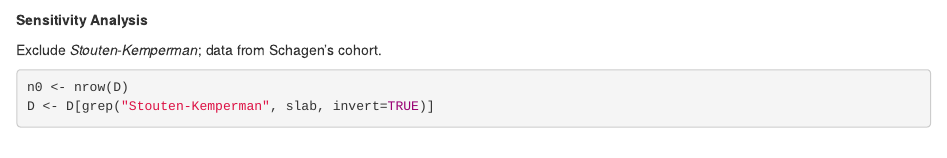
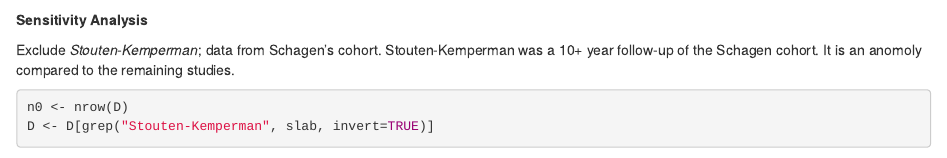
Before and after one commit to benjamin-chan/CogImpAfterBreastCaACT, an R Markdown document (runMetaAnalysisPrePost.Rmd): the page in a window 1100 px wide, from 1380 px down. Rendered offline with R 4.5, knitr and Pandoc, with nearby package versions; some code elsewhere in the file could not run offline.

Commit message:
Add explanation why Stouten-Kemperman is excluded

````diff
--- a/runMetaAnalysisPrePost.Rmd
+++ b/runMetaAnalysisPrePost.Rmd
@@ -152,6 +152,8 @@ D <- DPrepost
 **Sensitivity Analysis**
 
 Exclude *Stouten-Kemperman*; data from Schagen's cohort.
+Stouten-Kemperman was a 10+ year follow-up of the Schagen cohort.
+It is an anomoly compared to the remaining studies.
 
 ```{r}
 n0 <- nrow(D)
````
